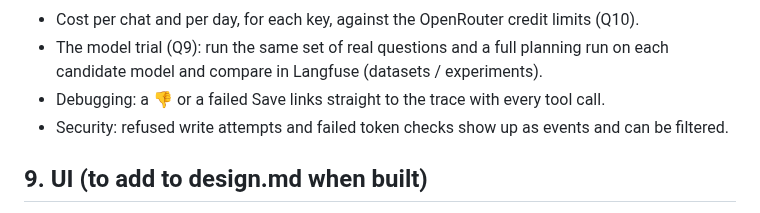
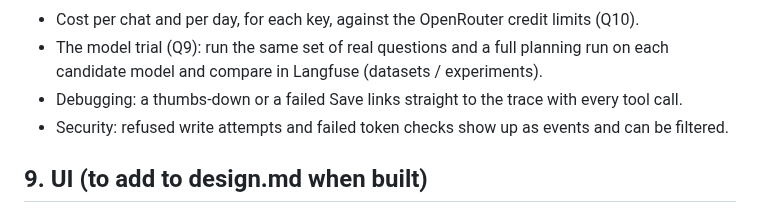
Before and after one commit to petrotiurin/favourite-recipes, a Markdown page: docs/chatbot-design.md, the part around the change. Drawn GitHub-style.

Commit message:
Chat design: last emoji out of the feedback wording
Co-Authored-By: Claude Opus 5.5 <noreply@anthropic.com>
Claude-Session: https://claude.ai/code/session_01NUGNGhj6kbdoc4Kbf9v8tQ

```diff
--- a/docs/chatbot-design.md
+++ b/docs/chatbot-design.md
@@ -565,7 +565,7 @@ it went wrong, and so the model trial (Q9) has real numbers.
 - Cost per chat and per day, for each key, against the OpenRouter credit limits (Q10).
 - The model trial (Q9): run the same set of real questions and a full planning run on each
   candidate model and compare in Langfuse (datasets / experiments).
-- Debugging: a 👎 or a failed Save links straight to the trace with every tool call.
+- Debugging: a thumbs-down or a failed Save links straight to the trace with every tool call.
 - Security: refused write attempts and failed token checks show up as events and can be filtered.
 
 ## 9. UI (to add to design.md when built)
```
